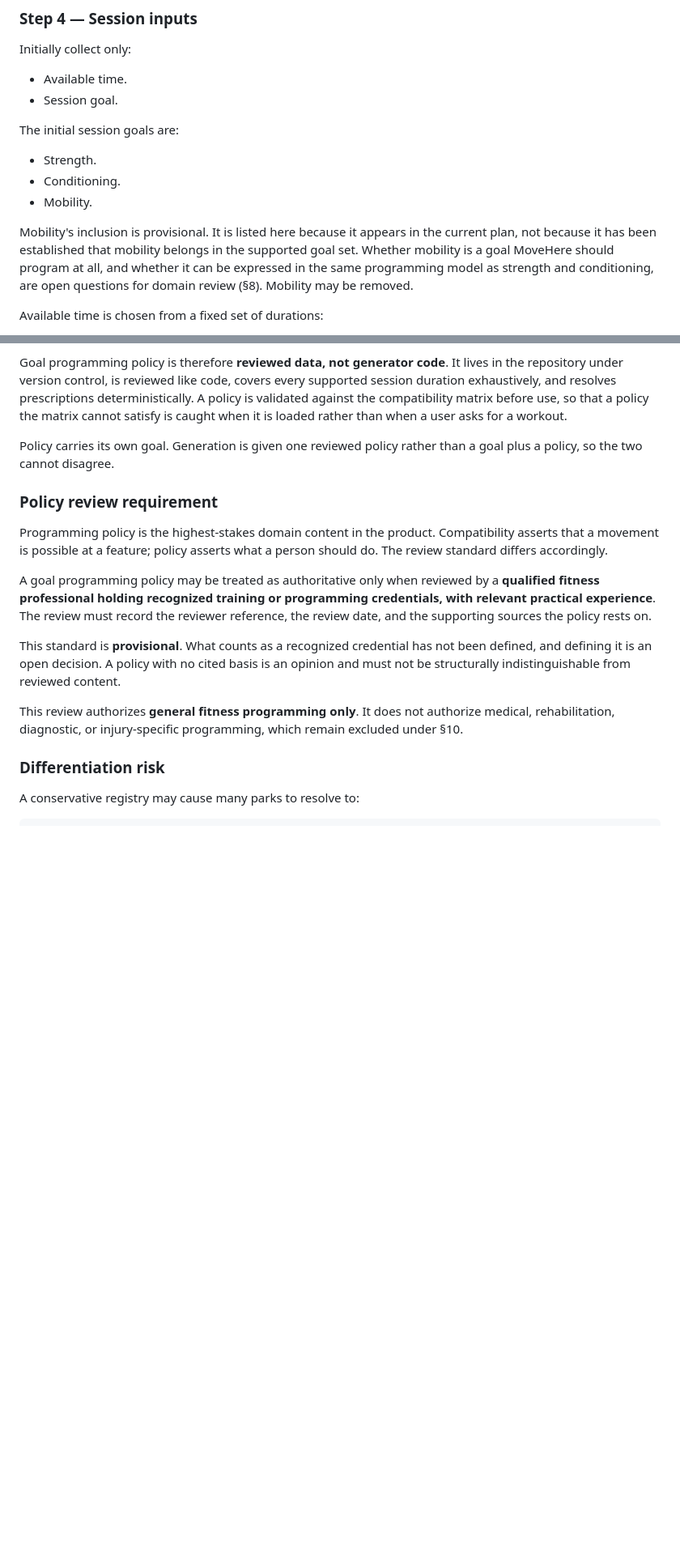
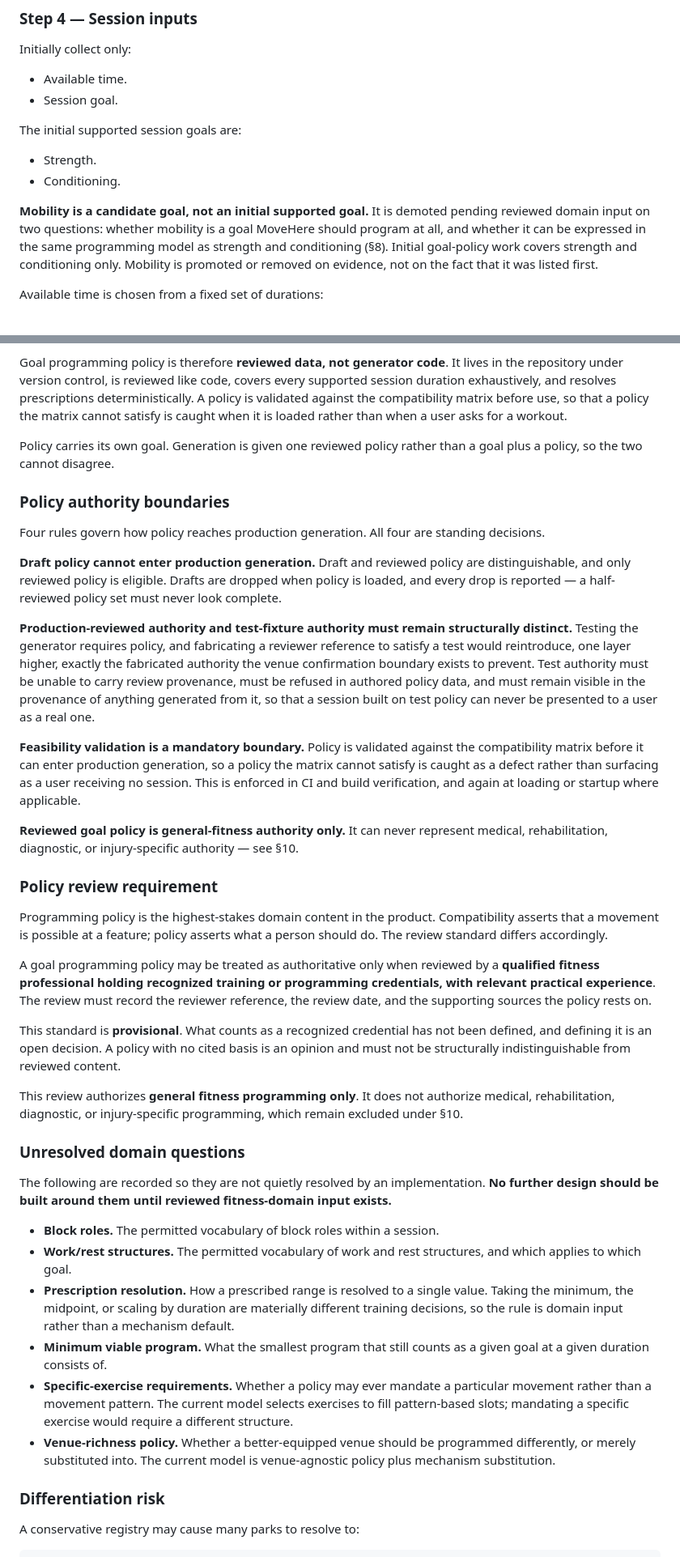
Before and after one commit to Amina-Moufakkir/MoveHere, a Markdown page: docs/product-plan-v4.3.md, 2 parts joined by grey strips. Shown at 81% size. GitHub-like rendering; blank space fills up the shorter version.

```diff
--- a/docs/product-plan-v4.3.md
+++ b/docs/product-plan-v4.3.md
@@ -250,13 +250,12 @@ Initially collect only:
 - Available time.
 - Session goal.
 
-The initial session goals are:
+The initial supported session goals are:
 
 - Strength.
 - Conditioning.
-- Mobility.
 
-Mobility's inclusion is provisional. It is listed here because it appears in the current plan, not because it has been established that mobility belongs in the supported goal set. Whether mobility is a goal MoveHere should program at all, and whether it can be expressed in the same programming model as strength and conditioning, are open questions for domain review (§8). Mobility may be removed.
+**Mobility is a candidate goal, not an initial supported goal.** It is demoted pending reviewed domain input on two questions: whether mobility is a goal MoveHere should program at all, and whether it can be expressed in the same programming model as strength and conditioning (§8). Initial goal-policy work covers strength and conditioning only. Mobility is promoted or removed on evidence, not on the fact that it was listed first.
 
 Available time is chosen from a fixed set of durations:
 
@@ -446,6 +445,18 @@ Goal programming policy is therefore **reviewed data, not generator code**. It l
 
 Policy carries its own goal. Generation is given one reviewed policy rather than a goal plus a policy, so the two cannot disagree.
 
+### Policy authority boundaries
+
+Four rules govern how policy reaches production generation. All four are standing decisions.
+
+**Draft policy cannot enter production generation.** Draft and reviewed policy are distinguishable, and only reviewed policy is eligible. Drafts are dropped when policy is loaded, and every drop is reported — a half-reviewed policy set must never look complete.
+
+**Production-reviewed authority and test-fixture authority must remain structurally distinct.** Testing the generator requires policy, and fabricating a reviewer reference to satisfy a test would reintroduce, one layer higher, exactly the fabricated authority the venue confirmation boundary exists to prevent. Test authority must be unable to carry review provenance, must be refused in authored policy data, and must remain visible in the provenance of anything generated from it, so that a session built on test policy can never be presented to a user as a real one.
+
+**Feasibility validation is a mandatory boundary.** Policy is validated against the compatibility matrix before it can enter production generation, so a policy the matrix cannot satisfy is caught as a defect rather than surfacing as a user receiving no session. This is enforced in CI and build verification, and again at loading or startup where applicable.
+
+**Reviewed goal policy is general-fitness authority only.** It can never represent medical, rehabilitation, diagnostic, or injury-specific authority — see §10.
+
 ### Policy review requirement
 
 Programming policy is the highest-stakes domain content in the product. Compatibility asserts that a movement is possible at a feature; policy asserts what a person should do. The review standard differs accordingly.
@@ -455,6 +466,17 @@ A goal programming policy may be treated as authoritative only when reviewed by
 This standard is **provisional**. What counts as a recognized credential has not been defined, and defining it is an open decision. A policy with no cited basis is an opinion and must not be structurally indistinguishable from reviewed content.
 
 This review authorizes **general fitness programming only**. It does not authorize medical, rehabilitation, diagnostic, or injury-specific programming, which remain excluded under §10.
+
+### Unresolved domain questions
+
+The following are recorded so they are not quietly resolved by an implementation. **No further design should be built around them until reviewed fitness-domain input exists.**
+
+- **Block roles.** The permitted vocabulary of block roles within a session.
+- **Work/rest structures.** The permitted vocabulary of work and rest structures, and which applies to which goal.
+- **Prescription resolution.** How a prescribed range is resolved to a single value. Taking the minimum, the midpoint, or scaling by duration are materially different training decisions, so the rule is domain input rather than a mechanism default.
+- **Minimum viable program.** What the smallest program that still counts as a given goal at a given duration consists of.
+- **Specific-exercise requirements.** Whether a policy may ever mandate a particular movement rather than a movement pattern. The current model selects exercises to fill pattern-based slots; mandating a specific exercise would require a different structure.
+- **Venue-richness policy.** Whether a better-equipped venue should be programmed differently, or merely substituted into. The current model is venue-agnostic policy plus mechanism substitution.
 
 ### Differentiation risk
 
```
Also changed, not shown: other parts of docs/product-plan-v4.3.md (+17 -2 lines).
